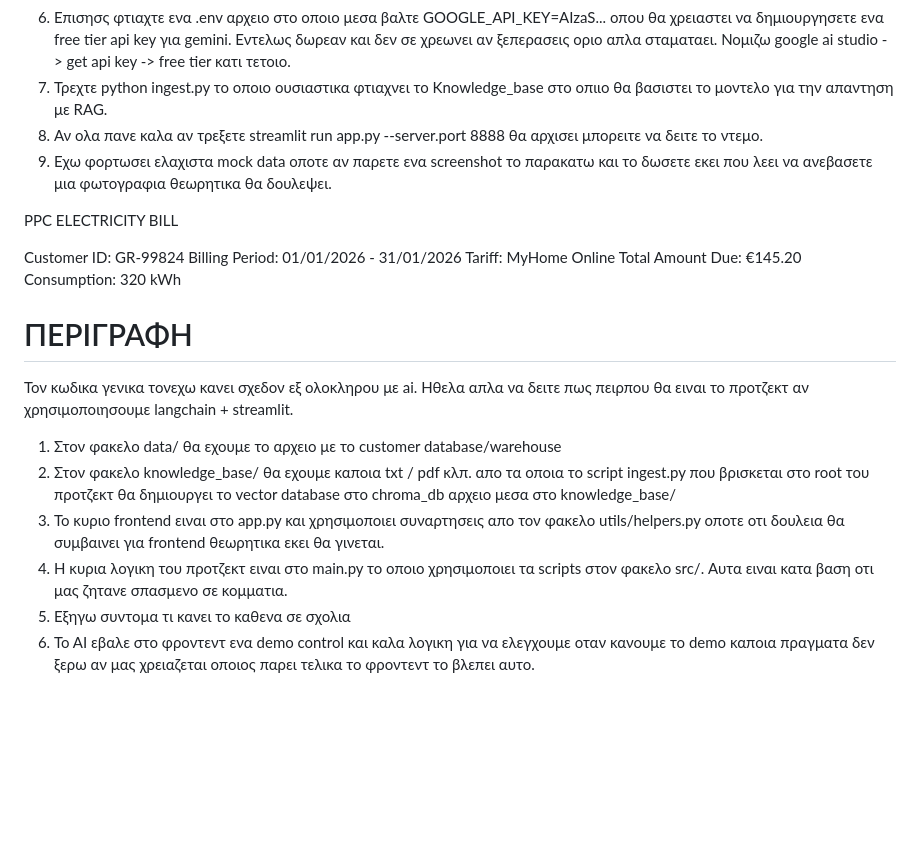
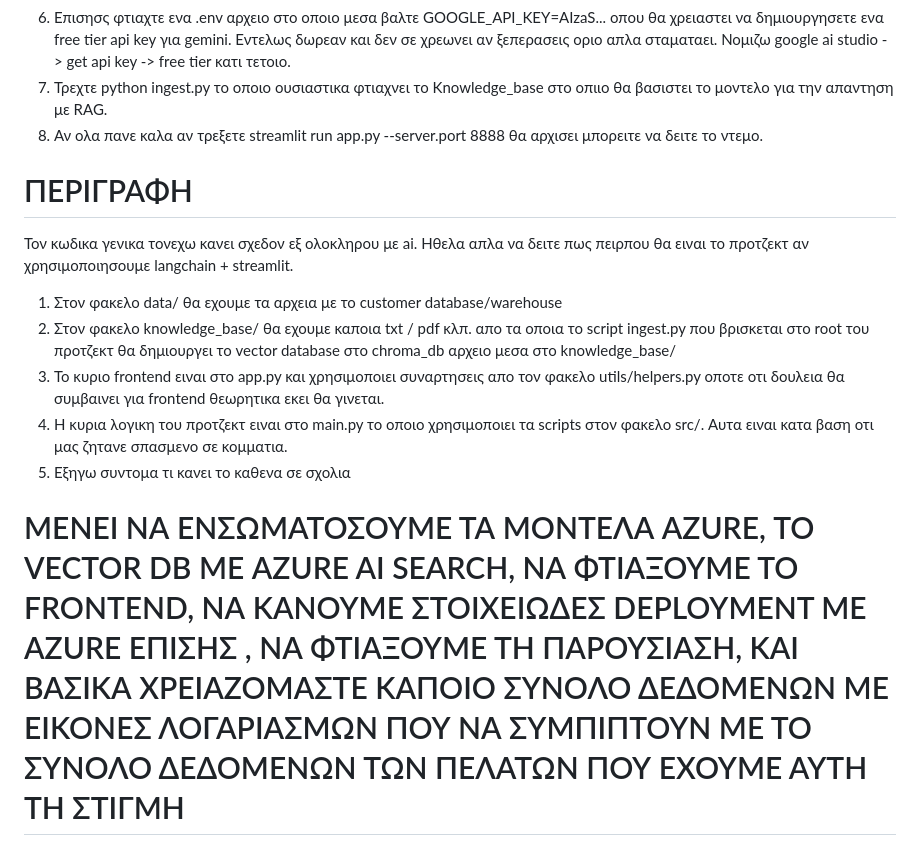
Before and after one commit to ntua-el21432/ai-hackathon-ppc, a Markdown page: README.md, the part around the change. GitHub-like rendering; blank space fills up the shorter version.

Commit message:
Revise README for project setup instructions
Updated README with clarifications and additional steps for project setup.

```diff
--- a/README.md
+++ b/README.md
@@ -11,23 +11,17 @@ Our team's work on the special challenge by ΔΕΗ/PPC: Vision-to-RAG Prompt Bui
 6) Επισησς φτιαχτε ενα .env αρχειο στο οποιο μεσα βαλτε GOOGLE_API_KEY=AIzaS...   οπου θα χρειαστει να δημιουργησετε ενα free tier api key για gemini. Εντελως δωρεαν και δεν σε χρεωνει αν ξεπερασεις οριο απλα σταματαει. Νομιζω google ai studio -> get api key -> free tier κατι τετοιο.
 7) Τρεχτε python ingest.py το οποιο ουσιαστικα φτιαχνει το Knowledge_base στο οπιιο θα βασιστει το μοντελο για την απαντηση με RAG.
 8) Αν ολα πανε καλα αν τρεξετε streamlit run app.py --server.port 8888 θα αρχισει μπορειτε να δειτε το ντεμο.
-9) Εχω φορτωσει ελαχιστα mock data οποτε αν παρετε ενα screenshot το παρακατω και το δωσετε εκει που λεει να ανεβασετε μια φωτογραφια θεωρητικα θα δουλεψει.
 
-PPC ELECTRICITY BILL
-
-Customer ID: GR-99824
-Billing Period: 01/01/2026 - 31/01/2026
-Tariff: MyHome Online
-Total Amount Due: €145.20
-Consumption: 320 kWh
 
 # ΠΕΡΙΓΡΑΦΗ
 
 Τον κωδικα γενικα τονεχω κανει σχεδον εξ ολοκληρου με ai. Ηθελα απλα να δειτε πως πειρπου θα ειναι το προτζεκτ αν χρησιμοποιησουμε langchain + streamlit.
 
-1) Στον φακελο data/ θα εχουμε το αρχειο με το customer database/warehouse
+1) Στον φακελο data/ θα εχουμε τα αρχεια με το customer database/warehouse
 2) Στον φακελο knowledge_base/ θα εχουμε καποια txt / pdf κλπ. απο τα οποια το script ingest.py που βρισκεται στο root του προτζεκτ θα δημιουργει το vector database στο chroma_db αρχειο μεσα στο knowledge_base/
 3) Το κυριο frontend ειναι στο app.py και χρησιμοποιει συναρτησεις απο τον φακελο utils/helpers.py οποτε οτι δουλεια θα συμβαινει για frontend θεωρητικα εκει θα γινεται.
 4) Η κυρια λογικη του προτζεκτ ειναι στο main.py το οποιο χρησιμοποιει τα scripts στον φακελο src/. Αυτα ειναι κατα βαση οτι μας ζητανε σπασμενο σε κομματια.
 5) Εξηγω συντομα τι κανει το καθενα σε σχολια
-6) Το ΑΙ εβαλε στο φροντεντ ενα demo control και καλα λογικη για να ελεγχουμε οταν κανουμε το demo καποια πραγματα δεν ξερω αν μας χρειαζεται οποιος παρει τελικα το φροντεντ το βλεπει αυτο.
+
+
+# ΜΕΝΕΙ ΝΑ ΕΝΣΩΜΑΤΟΣΟΥΜΕ ΤΑ ΜΟΝΤΕΛΑ AZURE, ΤΟ VECTOR DB ΜΕ AZURE AI SEARCH, ΝΑ ΦΤΙΑΞΟΥΜΕ ΤΟ FRONTEND, ΝΑ ΚΑΝΟΥΜΕ ΣΤΟΙΧΕΙΩΔΕΣ DEPLOYMENT ΜΕ AZURE ΕΠΙΣΗΣ , ΝΑ ΦΤΙΑΞΟΥΜΕ ΤΗ ΠΑΡΟΥΣΙΑΣΗ, ΚΑΙ ΒΑΣΙΚΑ ΧΡΕΙΑΖΟΜΑΣΤΕ ΚΑΠΟΙΟ ΣΥΝΟΛΟ ΔΕΔΟΜΕΝΩΝ ΜΕ ΕΙΚΟΝΕΣ ΛΟΓΑΡΙΑΣΜΩΝ ΠΟΥ ΝΑ ΣΥΜΠΙΠΤΟΥΝ ΜΕ ΤΟ ΣΥΝΟΛΟ ΔΕΔΟΜΕΝΩΝ ΤΩΝ ΠΕΛΑΤΩΝ ΠΟΥ ΕΧΟΥΜΕ ΑΥΤΗ ΤΗ ΣΤΙΓΜΗ
```
